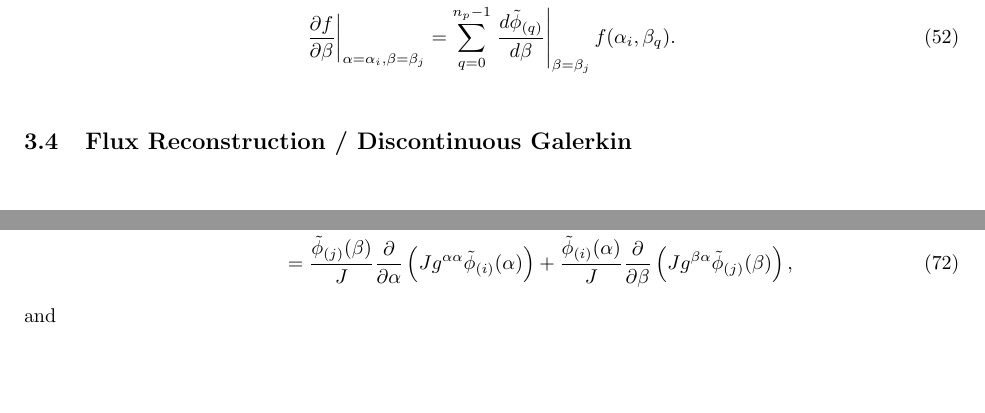
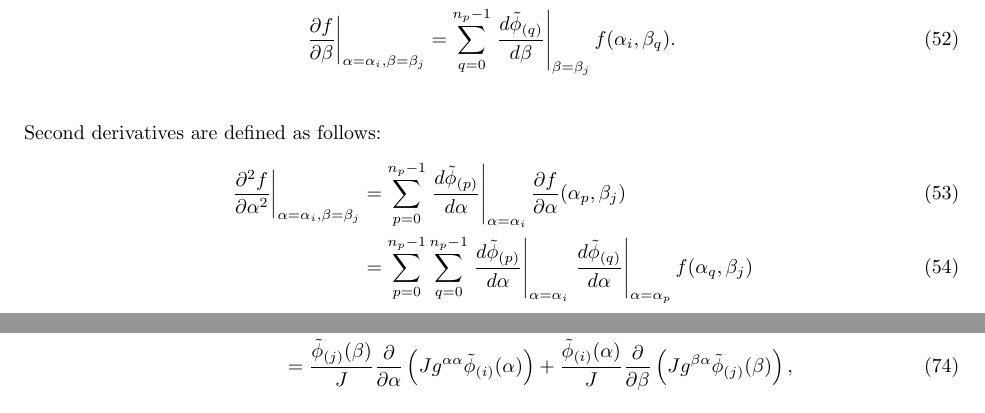
Before and after one commit to paullric/tempestmodel, a LaTeX document (doc/ATM-Implementation.tex): two parts of pages 5 and 7 of 9, joined at a grey line, cut so that both start at the same text, the shorter picture padded with empty space. Compiled offline with pdfLaTeX.

Commit message:
- Added description of second derivatives in SE

```diff
--- a/doc/ATM-Implementation.tex
+++ b/doc/ATM-Implementation.tex
@@ -214,6 +214,12 @@ The spectral element method can also be derived in differential form by noting t
 \left. \pdiff{f}{\beta} \right\vert_{\alpha = \alpha_i, \beta = \beta_j} &= \sum_{q=0}^{n_p-1} \left. \diff{\tilde{\phi}_{(q)}}{\beta} \right\vert_{\beta = \beta_j} f(\alpha_i, \beta_q).
 \end{align}
 
+Second derivatives are defined as follows:
+\begin{align}
+\left. \frac{\partial^2 f}{\partial \alpha^2} \right\vert_{\alpha = \alpha_i, \beta = \beta_j} &= \sum_{p=0}^{n_p-1} \left. \diff{\tilde{\phi}_{(p)}}{\alpha} \right\vert_{\alpha = \alpha_i} \pdiff{f}{\alpha}(\alpha_p, \beta_j) \\
+&= \sum_{p=0}^{n_p-1} \sum_{q=0}^{n_p-1} \left. \diff{\tilde{\phi}_{(p)}}{\alpha} \right\vert_{\alpha = \alpha_i} \left. \diff{\tilde{\phi}_{(q)}}{\alpha} \right\vert_{\alpha = \alpha_p} f(\alpha_q, \beta_j)
+\end{align}
+
 \subsection{Flux Reconstruction / Discontinuous Galerkin}
 
 \section{Hyperviscosity}
```
Also changed, not shown: doc/ATM-Implementation.pdf.
